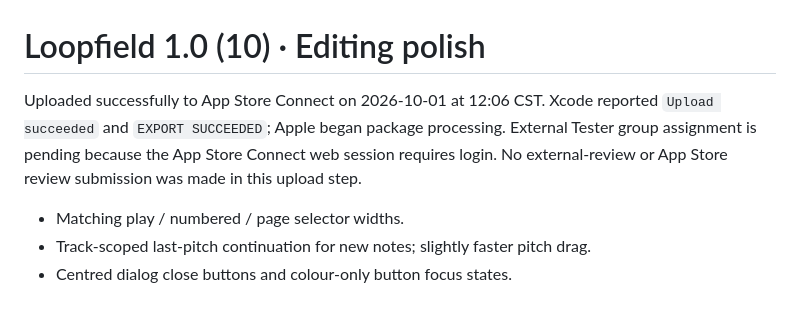
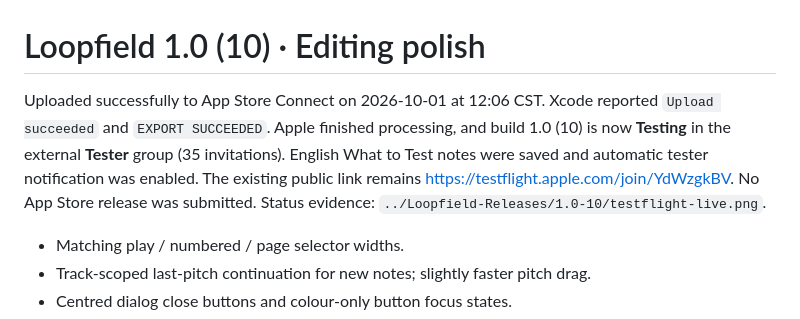
Before and after one commit to daftlamb/loopfield, a Markdown page: mobile/TestFlight.md, the part around the change. Rendered like a GitHub page.

```diff
--- a/mobile/TestFlight.md
+++ b/mobile/TestFlight.md
@@ -1,6 +1,6 @@
 # Loopfield 1.0 (10) · Editing polish
 
-Uploaded successfully to App Store Connect on 2026-10-01 at 12:06 CST. Xcode reported `Upload succeeded` and `EXPORT SUCCEEDED`; Apple began package processing. External Tester group assignment is pending because the App Store Connect web session requires login. No external-review or App Store review submission was made in this upload step.
+Uploaded successfully to App Store Connect on 2026-10-01 at 12:06 CST. Xcode reported `Upload succeeded` and `EXPORT SUCCEEDED`. Apple finished processing, and build 1.0 (10) is now **Testing** in the external **Tester** group (35 invitations). English What to Test notes were saved and automatic tester notification was enabled. The existing public link remains https://testflight.apple.com/join/YdWzgkBV. No App Store release was submitted. Status evidence: `../Loopfield-Releases/1.0-10/testflight-live.png`.
 
 - Matching play / numbered / page selector widths.
 - Track-scoped last-pitch continuation for new notes; slightly faster pitch drag.
```
Also changed, not shown: mobile/README.md (+1 -1 lines).
